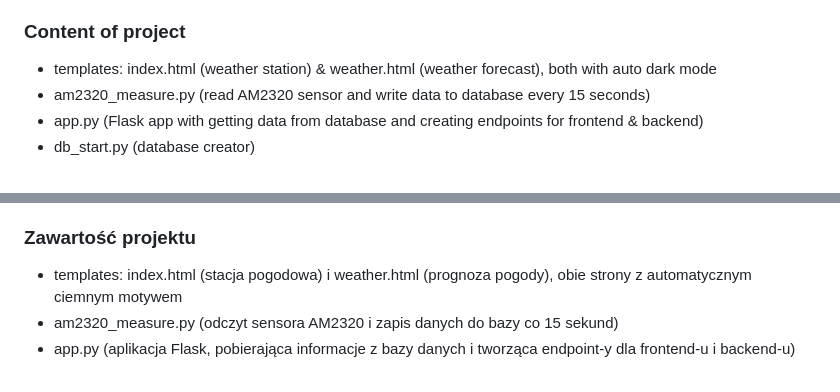
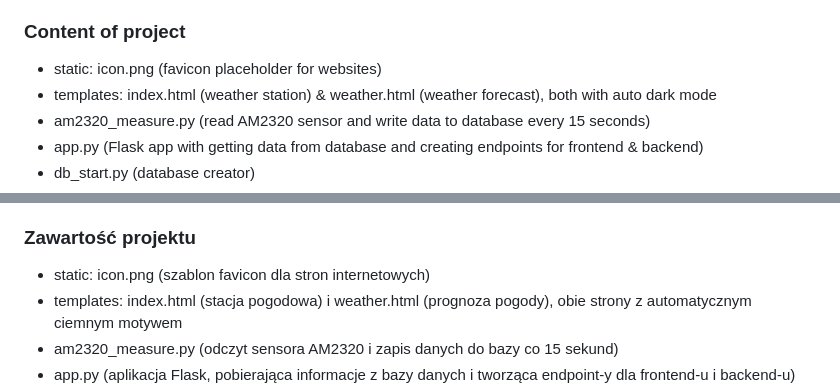
Before and after one commit to Kuba290/raspberrypi-am2320-weatherstation, a Markdown page: README.md, 2 parts joined by grey strips. Rendered like a GitHub page.

Commit message:
Update README with favicon details
Added favicon placeholder and updated project content in README.

```diff
--- a/README.md
+++ b/README.md
@@ -26,6 +26,7 @@
 - SCL - 5 (SCL)
 
 ### Content of project
+- static: icon.png (favicon placeholder for websites)
 - templates: index.html (weather station) & weather.html (weather forecast), both with auto dark mode
 - am2320_measure.py (read AM2320 sensor and write data to database every 15 seconds)
 - app.py (Flask app with getting data from database and creating endpoints for frontend & backend)
@@ -75,6 +76,7 @@ Based on API from [Open Meteo](https://open-meteo.com) the following data are fe
 - SCL - 5 (SCL)
 
 ### Zawartość projektu
+- static: icon.png (szablon favicon dla stron internetowych)
 - templates: index.html (stacja pogodowa) i weather.html (prognoza pogody), obie strony z automatycznym ciemnym motywem
 - am2320_measure.py (odczyt sensora AM2320 i zapis danych do bazy co 15 sekund)
 - app.py (aplikacja Flask, pobierająca informacje z bazy danych i tworząca endpoint-y dla frontend-u i backend-u)
```
